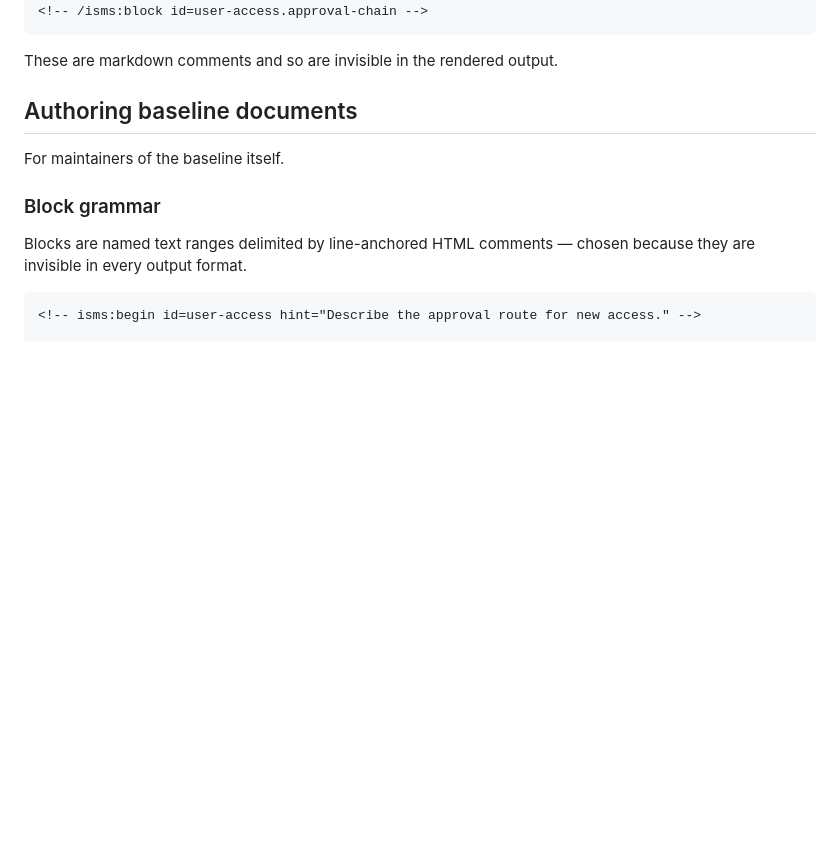
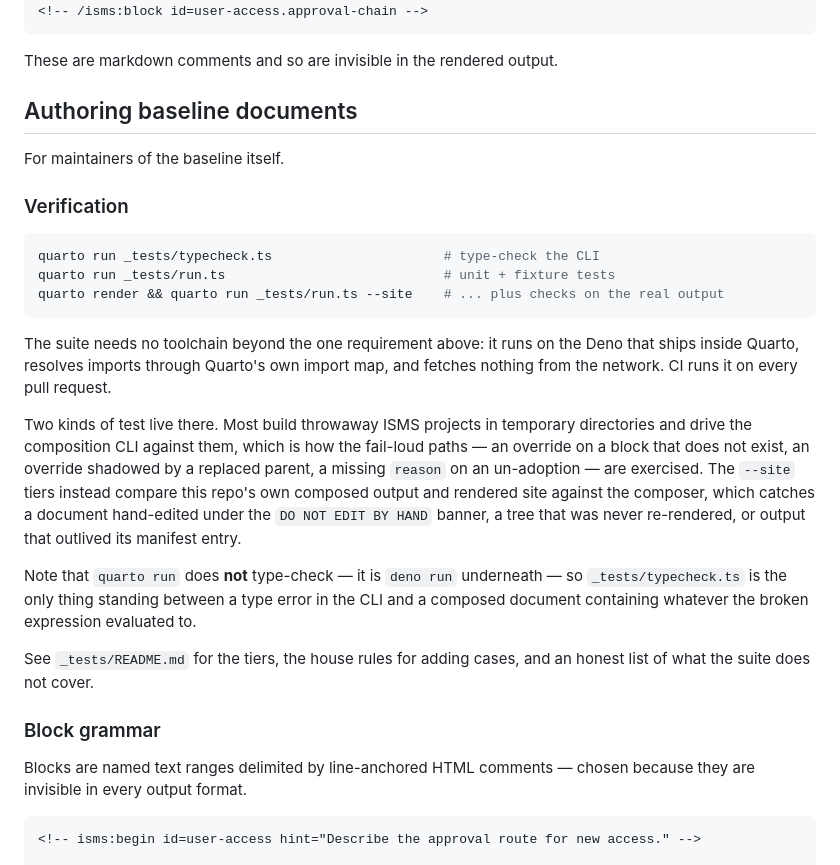
Before and after one commit to milanmlft/isms-template-prototype, a Markdown page: README.md, the part around the change. Drawn GitHub-style; blank space fills up the shorter version.

````diff
--- a/README.md
+++ b/README.md
@@ -365,6 +365,32 @@ These are markdown comments and so are invisible in the rendered output.
 
 For maintainers of the baseline itself.
 
+### Verification
+
+```shell
+quarto run _tests/typecheck.ts                      # type-check the CLI
+quarto run _tests/run.ts                            # unit + fixture tests
+quarto render && quarto run _tests/run.ts --site    # ... plus checks on the real output
+```
+
+The suite needs no toolchain beyond the one requirement above: it runs on the Deno that ships
+inside Quarto, resolves imports through Quarto's own import map, and fetches nothing from the
+network. CI runs it on every pull request.
+
+Two kinds of test live there. Most build throwaway ISMS projects in temporary directories and drive
+the composition CLI against them, which is how the fail-loud paths — an override on a block that
+does not exist, an override shadowed by a replaced parent, a missing `reason` on an un-adoption —
+are exercised. The `--site` tiers instead compare this repo's own composed output and rendered site
+against the composer, which catches a document hand-edited under the `DO NOT EDIT BY HAND` banner,
+a tree that was never re-rendered, or output that outlived its manifest entry.
+
+Note that `quarto run` does **not** type-check — it is `deno run` underneath — so
+`_tests/typecheck.ts` is the only thing standing between a type error in the CLI and a composed
+document containing whatever the broken expression evaluated to.
+
+See `_tests/README.md` for the tiers, the house rules for adding cases, and an honest list of what
+the suite does not cover.
+
 ### Block grammar
 
 Blocks are named text ranges delimited by line-anchored HTML comments — chosen because they are
````
Also changed, not shown: CLAUDE.md (+16 -5 lines), _tests/README.md (added, +88 -0 lines).
